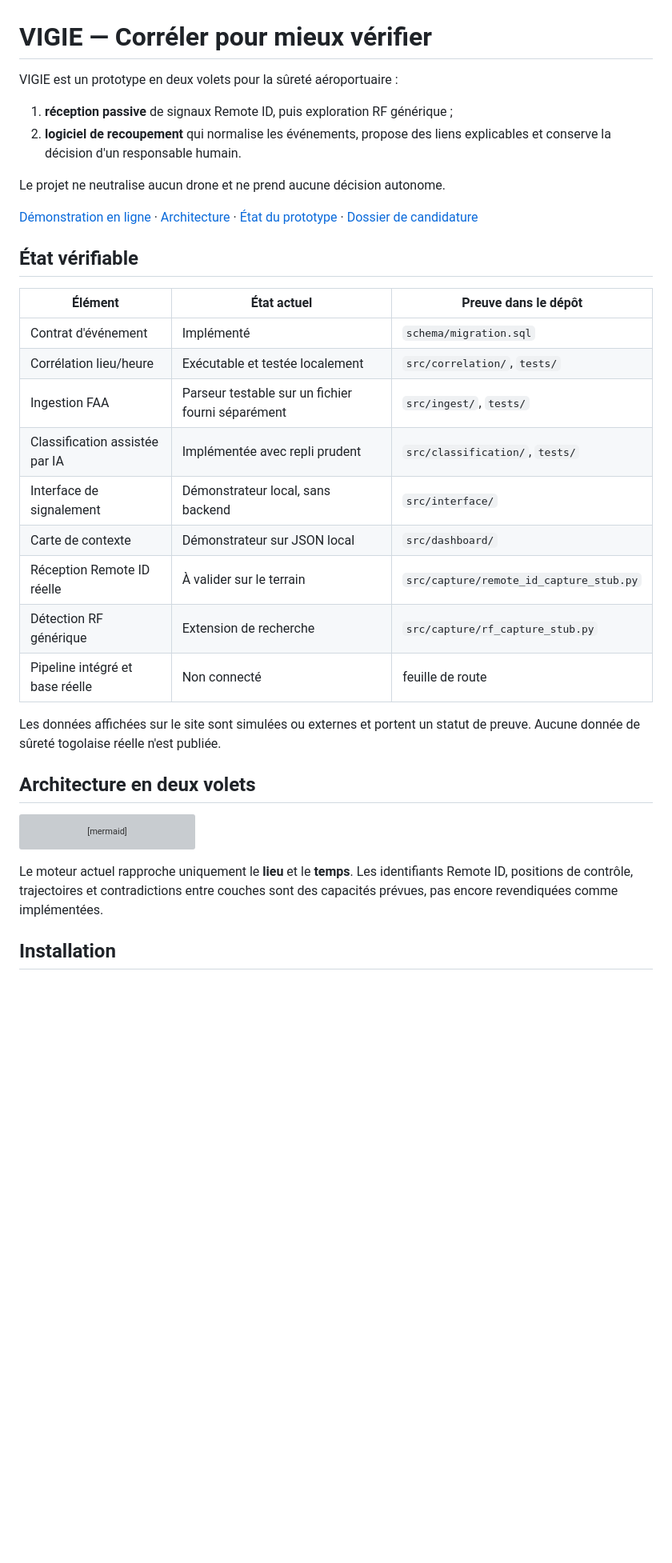
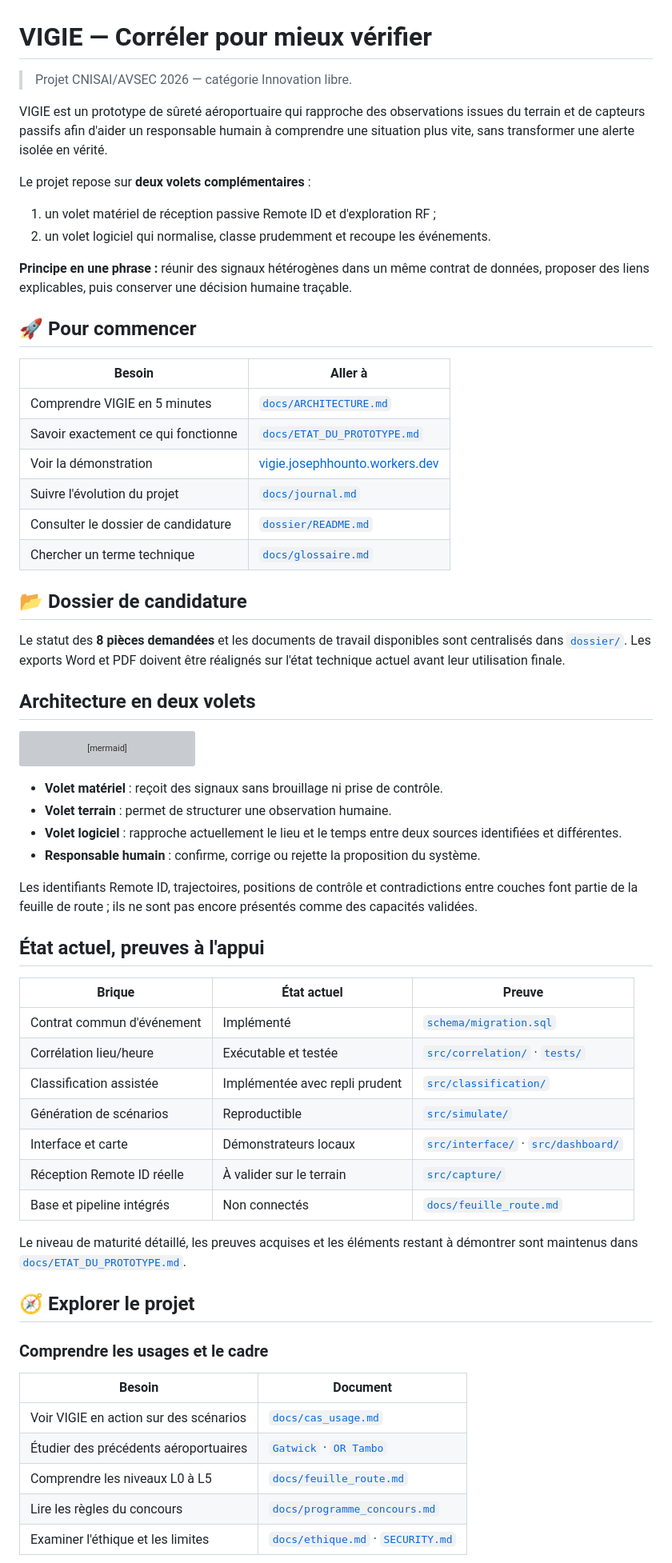
Before and after one commit to josephhounto-sudo/VIGIE, a Markdown page: README.md, the part around one of its changes. Shown at 80% size. Rendered like a GitHub page; blank space fills up the shorter version; grey boxes are pictures that could not be loaded.

Commit message:
Equilibrer la presentation du README

````diff
--- a/README.md
+++ b/README.md
@@ -1,34 +1,36 @@
 # VIGIE — Corréler pour mieux vérifier
 
-VIGIE est un prototype en deux volets pour la sûreté aéroportuaire :
+> Projet CNISAI/AVSEC 2026 — catégorie Innovation libre.
 
-1. **réception passive** de signaux Remote ID, puis exploration RF générique ;
-2. **logiciel de recoupement** qui normalise les événements, propose des liens
-   explicables et conserve la décision d'un responsable humain.
+VIGIE est un prototype de sûreté aéroportuaire qui rapproche des observations
+issues du terrain et de capteurs passifs afin d'aider un responsable humain à
+comprendre une situation plus vite, sans transformer une alerte isolée en vérité.
 
-Le projet ne neutralise aucun drone et ne prend aucune décision autonome.
+Le projet repose sur **deux volets complémentaires** :
 
-[Démonstration en ligne](https://vigie.josephhounto.workers.dev/) ·
-[Architecture](docs/ARCHITECTURE.md) ·
-[État du prototype](docs/ETAT_DU_PROTOTYPE.md) ·
-[Dossier de candidature](dossier/README.md)
+1. un volet matériel de réception passive Remote ID et d'exploration RF ;
+2. un volet logiciel qui normalise, classe prudemment et recoupe les événements.
 
-## État vérifiable
+**Principe en une phrase :** réunir des signaux hétérogènes dans un même contrat
+de données, proposer des liens explicables, puis conserver une décision humaine
+traçable.
 
-| Élément | État actuel | Preuve dans le dépôt |
-|---|---|---|
-| Contrat d'événement | Implémenté | `schema/migration.sql` |
-| Corrélation lieu/heure | Exécutable et testée localement | `src/correlation/`, `tests/` |
-| Ingestion FAA | Parseur testable sur un fichier fourni séparément | `src/ingest/`, `tests/` |
-| Classification assistée par IA | Implémentée avec repli prudent | `src/classification/`, `tests/` |
-| Interface de signalement | Démonstrateur local, sans backend | `src/interface/` |
-| Carte de contexte | Démonstrateur sur JSON local | `src/dashboard/` |
-| Réception Remote ID réelle | À valider sur le terrain | `src/capture/remote_id_capture_stub.py` |
-| Détection RF générique | Extension de recherche | `src/capture/rf_capture_stub.py` |
-| Pipeline intégré et base réelle | Non connecté | feuille de route |
+## 🚀 Pour commencer
 
-Les données affichées sur le site sont simulées ou externes et portent un statut
-de preuve. Aucune donnée de sûreté togolaise réelle n'est publiée.
+| Besoin | Aller à |
+|---|---|
+| Comprendre VIGIE en 5 minutes | [`docs/ARCHITECTURE.md`](docs/ARCHITECTURE.md) |
+| Savoir exactement ce qui fonctionne | [`docs/ETAT_DU_PROTOTYPE.md`](docs/ETAT_DU_PROTOTYPE.md) |
+| Voir la démonstration | [vigie.josephhounto.workers.dev](https://vigie.josephhounto.workers.dev/) |
+| Suivre l'évolution du projet | [`docs/journal.md`](docs/journal.md) |
+| Consulter le dossier de candidature | [`dossier/README.md`](dossier/README.md) |
+| Chercher un terme technique | [`docs/glossaire.md`](docs/glossaire.md) |
+
+## 📂 Dossier de candidature
+
+Le statut des **8 pièces demandées** et les documents de travail disponibles sont
+centralisés dans [`dossier/`](dossier/README.md). Les exports Word et PDF doivent
+être réalignés sur l'état technique actuel avant leur utilisation finale.
 
 ## Architecture en deux volets
 
@@ -41,8 +43,40 @@ flowchart TD
     E --> F["Décision humaine tracée"]
 ```
 
-Le moteur actuel rapproche uniquement le **lieu** et le **temps**. Les identifiants
-Remote ID, positions de contrôle, trajectoires et contradictions entre couches sont
-des capacités prévues, pas encore revendiquées comme implémentées.
+- **Volet matériel** : reçoit des signaux sans brouillage ni prise de contrôle.
+- **Volet terrain** : permet de structurer une observation humaine.
+- **Volet logiciel** : rapproche actuellement le lieu et le temps entre deux
+  sources identifiées et différentes.
+- **Responsable humain** : confirme, corrige ou rejette la proposition du système.
 
-## Installation
+Les identifiants Remote ID, trajectoires, positions de contrôle et contradictions
+entre couches font partie de la feuille de route ; ils ne sont pas encore présentés
+comme des capacités validées.
+
+## État actuel, preuves à l'appui
+
+| Brique | État actuel | Preuve |
+|---|---|---|
+| Contrat commun d'événement | Implémenté | [`schema/migration.sql`](schema/migration.sql) |
+| Corrélation lieu/heure | Exécutable et testée | [`src/correlation/`](src/correlation/) · [`tests/`](tests/) |
+| Classification assistée | Implémentée avec repli prudent | [`src/classification/`](src/classification/) |
+| Génération de scénarios | Reproductible | [`src/simulate/`](src/simulate/) |
+| Interface et carte | Démonstrateurs locaux | [`src/interface/`](src/interface/) · [`src/dashboard/`](src/dashboard/) |
+| Réception Remote ID réelle | À valider sur le terrain | [`src/capture/`](src/capture/) |
+| Base et pipeline intégrés | Non connectés | [`docs/feuille_route.md`](docs/feuille_route.md) |
+
+Le niveau de maturité détaillé, les preuves acquises et les éléments restant à
+démontrer sont maintenus dans [`docs/ETAT_DU_PROTOTYPE.md`](docs/ETAT_DU_PROTOTYPE.md).
+
+## 🧭 Explorer le projet
+
+### Comprendre les usages et le cadre
+
+| Besoin | Document |
+|---|---|
+| Voir VIGIE en action sur des scénarios | [`docs/cas_usage.md`](docs/cas_usage.md) |
+| Étudier des précédents aéroportuaires | [`Gatwick`](docs/cas_reel_gatwick.md) · [`OR Tambo`](docs/cas_reel_or_tambo.md) |
+| Comprendre les niveaux L0 à L5 | [`docs/feuille_route.md`](docs/feuille_route.md) |
+| Lire les règles du concours | [`docs/programme_concours.md`](docs/programme_concours.md) |
+| Examiner l'éthique et les limites | [`docs/ethique.md`](docs/ethique.md) · [`SECURITY.md`](SECURITY.md) |
+
````
Also changed, not shown: other parts of README.md (+58 -44 lines).
